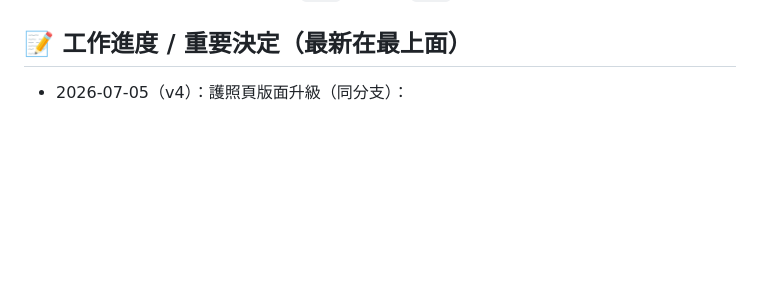
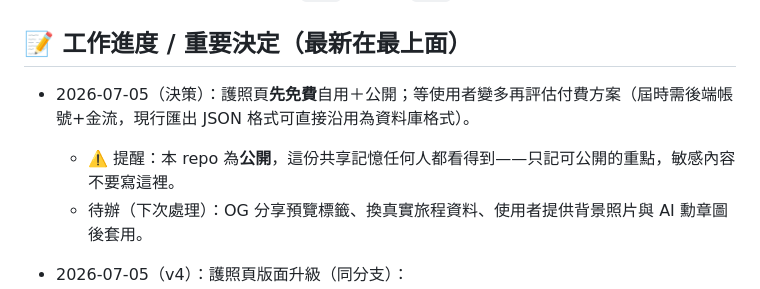
Before and after one commit to RameZedfate/Cyber-Miner-Tycoon, a Markdown page: SHARED_MEMORY.md, the part around the change. GitHub-like rendering; blank space fills up the shorter version.

Commit message:
共享記憶：記錄先免費後付費決策、公開 repo 提醒與待辦
Co-Authored-By: Claude Fable 5 <noreply@anthropic.com>
Claude-Session: https://claude.ai/code/session_01MH59PNfFUPMKP6Y1KTNjzv

```diff
--- a/SHARED_MEMORY.md
+++ b/SHARED_MEMORY.md
@@ -46,6 +46,10 @@
 
 ## 📝 工作進度 / 重要決定（最新在最上面）
 
+- 2026-07-05（決策）：護照頁**先免費**自用＋公開；等使用者變多再評估付費方案（屆時需後端帳號+金流，現行匯出 JSON 格式可直接沿用為資料庫格式）。
+  - ⚠️ 提醒：本 repo 為**公開**，這份共享記憶任何人都看得到——只記可公開的重點，敏感內容不要寫這裡。
+  - 待辦（下次處理）：OG 分享預覽標籤、換真實旅程資料、使用者提供背景照片與 AI 勳章圖後套用。
+
 - 2026-07-05（v4）：護照頁版面升級（同分支）：
   - PAGE 03 勳章改「⭕⭕⭕ 更多」：上排展示自選勳章（≤3，`featuredBadges` 或登入後按「📌 展示」），其餘收「更多」展開；**勳章只計 ✓ 已核驗旅程**（未核驗照記錄但不算成就）。
   - 勳章圖案支援 AI 繪圖替換：`CONFIG.achievementArt = { 勳章代號: "images/xxx.png" }`。
```
